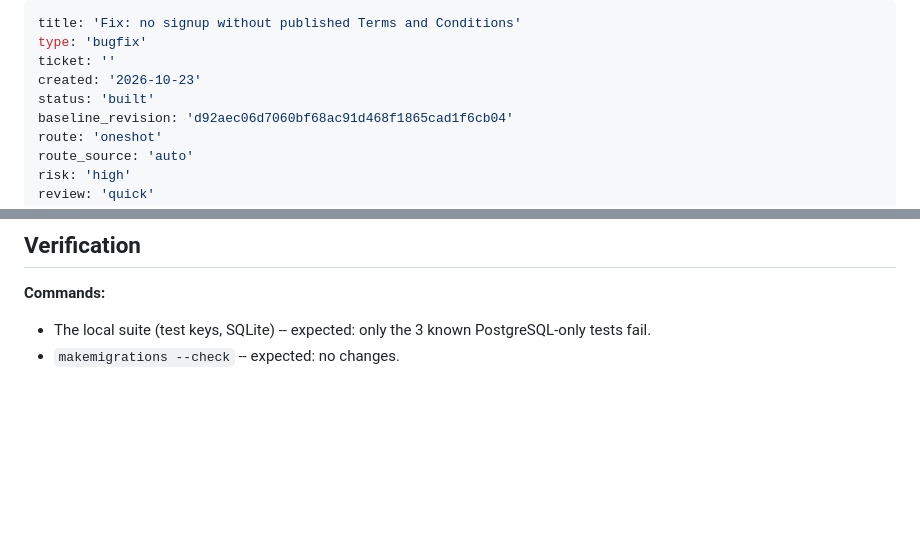
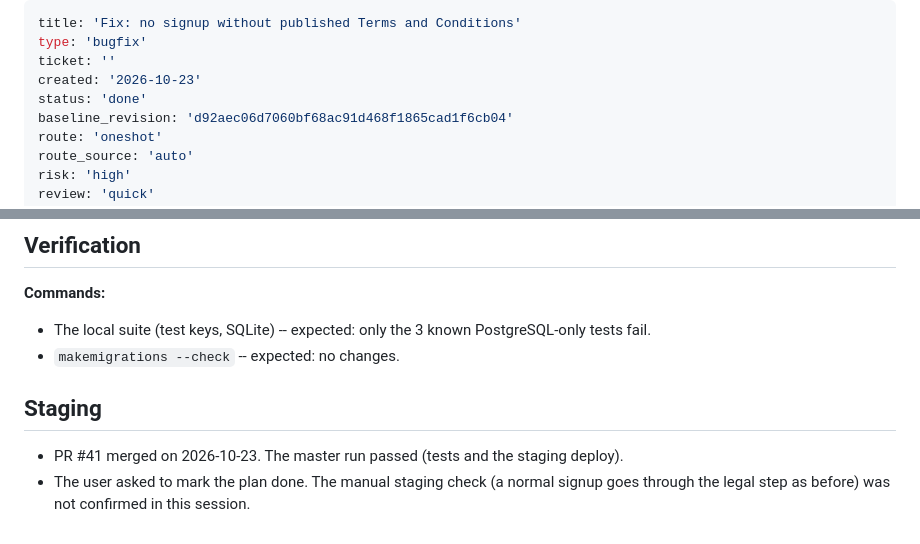
Before and after one commit to mytreatplan/mytreatplan.com, a Markdown page: _bmad-output/initiative-mytreatplan-client-portal/plan-fix-legal-unpublished.md, 2 parts joined by grey strips. Drawn GitHub-style; blank space fills up the shorter version.

Commit message:
docs(signup): mark the no-published-legal-documents fix done
PR #41 merged and deployed to staging. The manual staging check was not
confirmed.

Co-Authored-By: Claude Opus 5.5 <noreply@anthropic.com>

```diff
--- a/_bmad-output/initiative-mytreatplan-client-portal/plan-fix-legal-unpublished.md
+++ b/_bmad-output/initiative-mytreatplan-client-portal/plan-fix-legal-unpublished.md
@@ -3,7 +3,7 @@ title: 'Fix: no signup without published Terms and Conditions'
 type: 'bugfix'
 ticket: ''
 created: '2026-10-23'
-status: 'built'
+status: 'done'
 baseline_revision: 'd92aec06d7060bf68ac91d468f1865cad1f6cb04'
 route: 'oneshot'
 route_source: 'auto'
@@ -53,3 +53,8 @@ context: []
 **Commands:**
 - The local suite (test keys, SQLite) -- expected: only the 3 known PostgreSQL-only tests fail.
 - `makemigrations --check` -- expected: no changes.
+
+## Staging
+
+- PR #41 merged on 2026-10-23. The master run passed (tests and the staging deploy).
+- The user asked to mark the plan done. The manual staging check (a normal signup goes through the legal step as before) was not confirmed in this session.
```
